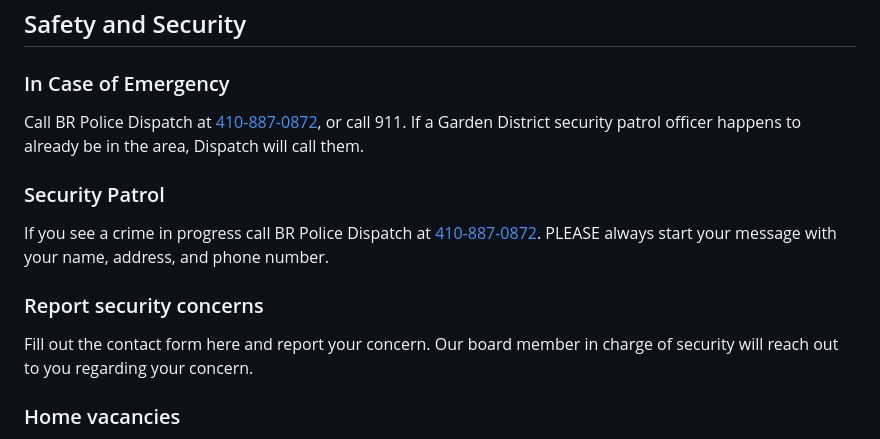
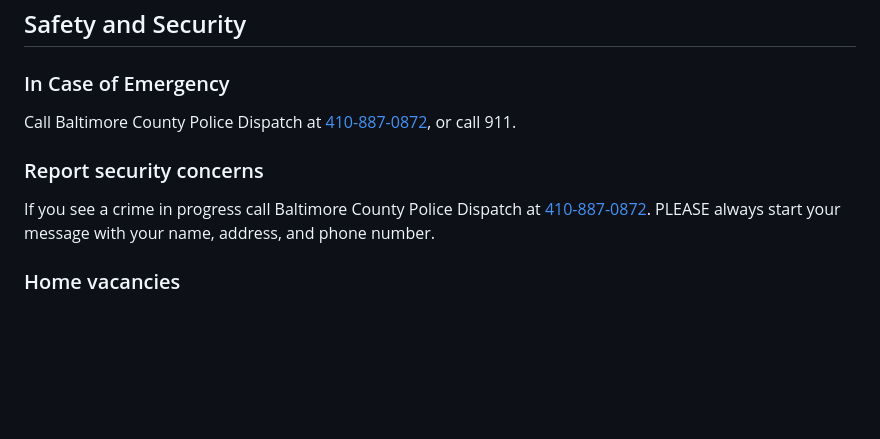
Before and after one commit to Relay-Maryland/relaymaryland.com, a Markdown page: src/pages/resources.md, the part around the change. GitHub-like rendering; blank space fills up the shorter version.

```diff
--- a/src/pages/resources.md
+++ b/src/pages/resources.md
@@ -30,15 +30,11 @@ If you own a historic home in Relay/St. Denis, you may be able to get a tax cred
 
 ### In Case of Emergency
 
-Call BR Police Dispatch at [410-887-0872](tel:410-887-0872), or call 911. If a Garden District security patrol officer happens to already be in the area, Dispatch will call them.
-
-### Security Patrol
-
-If you see a crime in progress call BR Police Dispatch at [410-887-0872](tel:410-887-0872). PLEASE always start your message with your name, address, and phone number.
+Call Baltimore County Police Dispatch at [410-887-0872](tel:410-887-0872), or call 911.
 
 ### Report security concerns
 
-Fill out the contact form here and report your concern. Our board member in charge of security will reach out to you regarding your concern.
+If you see a crime in progress call Baltimore County Police Dispatch at [410-887-0872](tel:410-887-0872). PLEASE always start your message with your name, address, and phone number.
 
 ### Home vacancies
 
```
